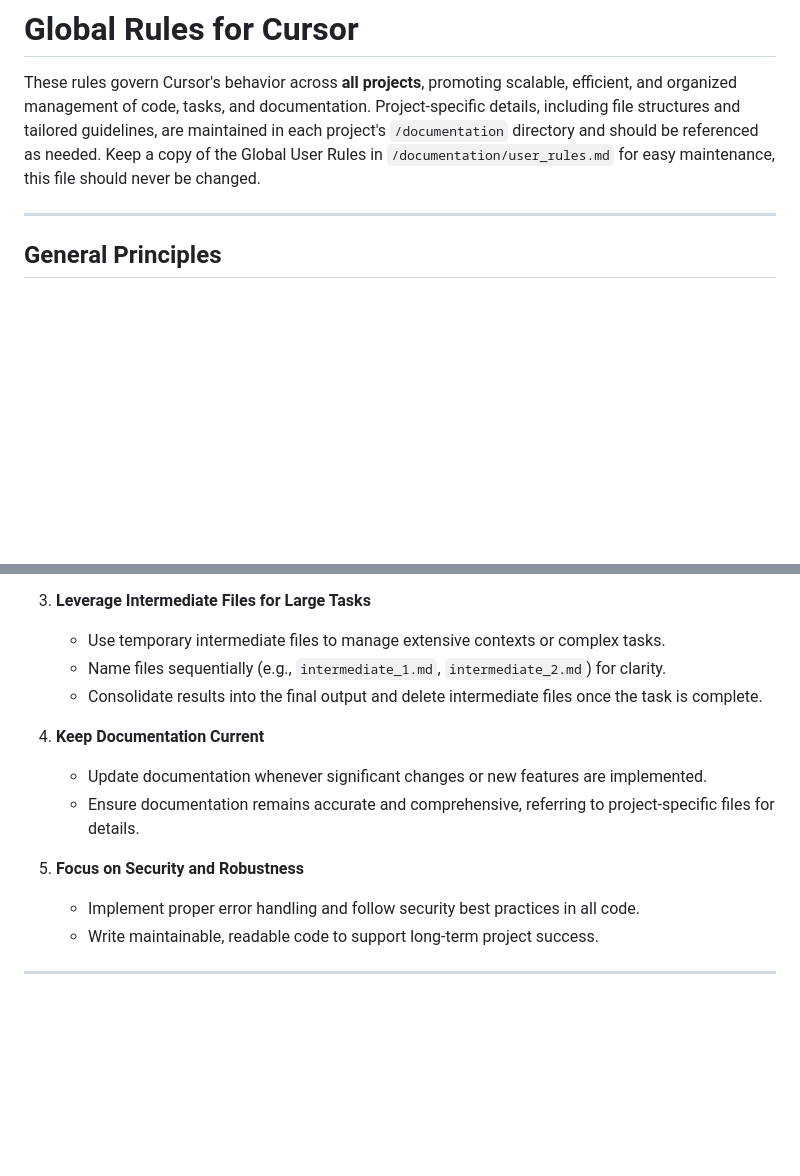
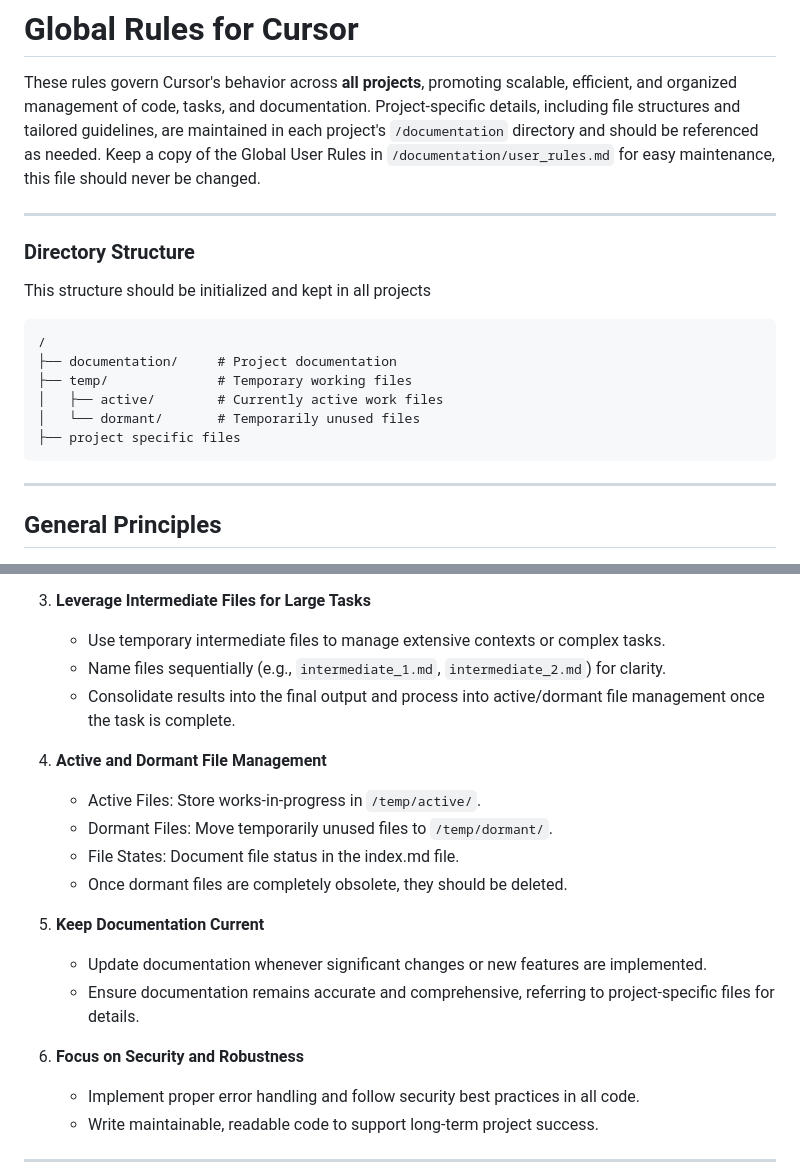
Before and after one commit to infoabtdex/YouKOL-Clone, a Markdown page: documentation/user_rules.md, 2 parts joined by grey strips. Rendered like a GitHub page; blank space fills up the shorter version.

Commit message:
Enhance user rules documentation by adding directory structure details and clarifying active/dormant file management processes.

````diff
--- a/documentation/user_rules.md
+++ b/documentation/user_rules.md
@@ -1,6 +1,21 @@
 # Global Rules for Cursor
 
 These rules govern Cursor's behavior across **all projects**, promoting scalable, efficient, and organized management of code, tasks, and documentation. Project-specific details, including file structures and tailored guidelines, are maintained in each project's `/documentation` directory and should be referenced as needed. Keep a copy of the Global User Rules in `/documentation/user_rules.md` for easy maintenance, this file should never be changed.
+
+---
+
+### Directory Structure
+
+This structure should be initialized and kept in all projects
+
+```
+/
+├── documentation/     # Project documentation
+├── temp/              # Temporary working files
+│   ├── active/        # Currently active work files
+│   └── dormant/       # Temporarily unused files
+├── project specific files
+```
 
 ---
 
@@ -17,13 +32,19 @@ These rules govern Cursor's behavior across **all projects**, promoting scalable
 3. **Leverage Intermediate Files for Large Tasks**
    - Use temporary intermediate files to manage extensive contexts or complex tasks.
    - Name files sequentially (e.g., `intermediate_1.md`, `intermediate_2.md`) for clarity.
-   - Consolidate results into the final output and delete intermediate files once the task is complete.
+   - Consolidate results into the final output and process into active/dormant file management once the task is complete.
 
-4. **Keep Documentation Current**
+4. **Active and Dormant File Management**
+   - Active Files: Store works-in-progress in `/temp/active/`.
+   - Dormant Files: Move temporarily unused files to `/temp/dormant/`.
+   - File States: Document file status in the index.md file.
+   - Once dormant files are completely obsolete, they should be deleted.
+
+5. **Keep Documentation Current**
    - Update documentation whenever significant changes or new features are implemented.
    - Ensure documentation remains accurate and comprehensive, referring to project-specific files for details.
 
-5. **Focus on Security and Robustness**
+6. **Focus on Security and Robustness**
    - Implement proper error handling and follow security best practices in all code.
    - Write maintainable, readable code to support long-term project success.
 
````
